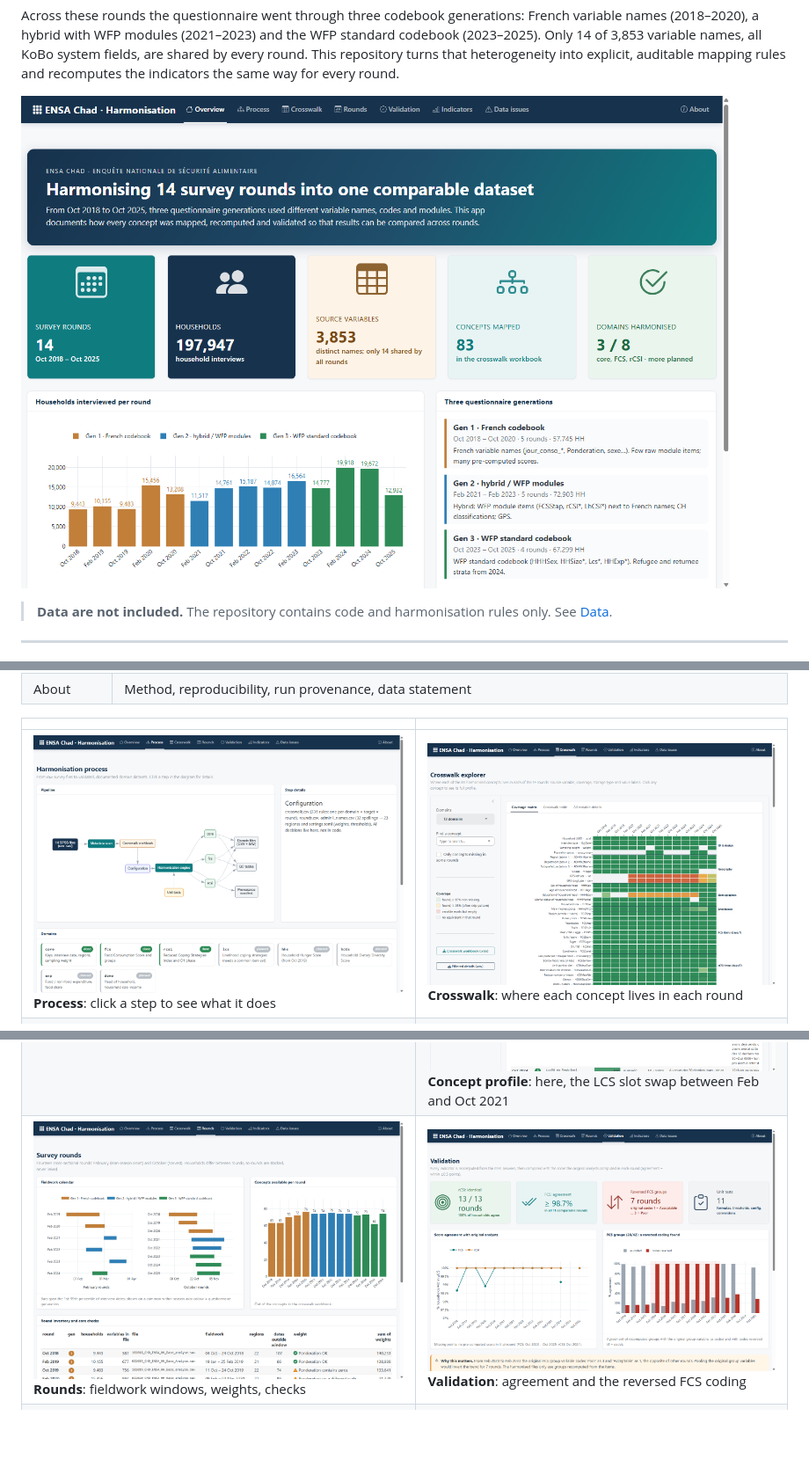
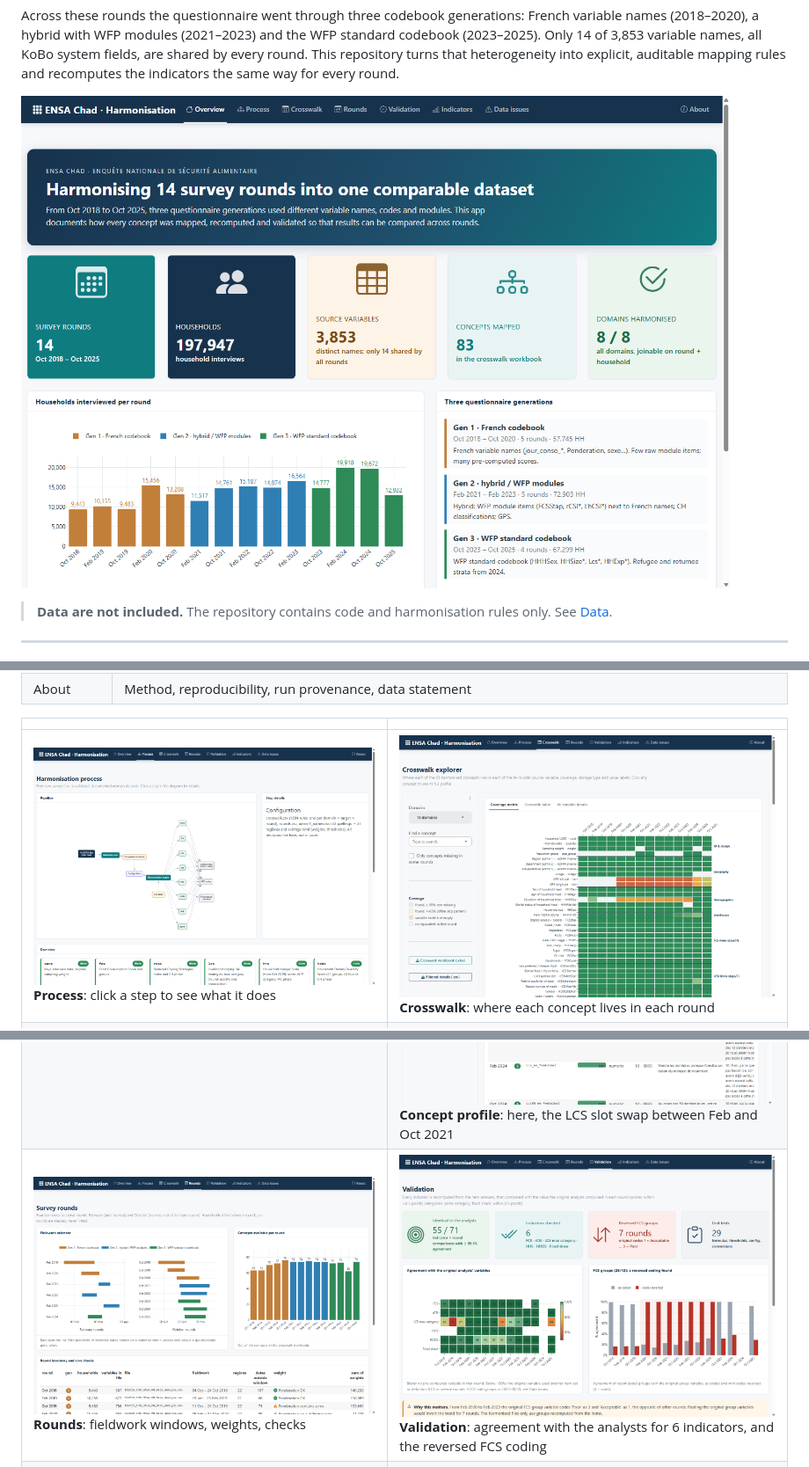
Before and after one commit to Abson-dev/ensa-chad-harmonization, a Markdown page: README.md, 3 parts joined by grey strips. Shown: that part at 88% size. Rendered like a GitHub page; pictures changed too: docs/screenshots/01-overview.png, docs/screenshots/02-process.png, docs/screenshots/06-rounds.png; blank space fills up the shorter version.

Commit message:
App: show all 8 domains and refresh README screenshots
- Process: pipeline diagram has one node per domain (8), with step details
- Validation: agreement heatmap for FCS, rCSI, LCS, HHS, HDDS and food share; QC table adds the other domains
- Overview: domains box no longer says 'more planned'; unit-test count 29
- Screenshots retaken (overview, process, rounds, validation)

```diff
--- a/README.md
+++ b/README.md
@@ -167,7 +167,7 @@ The report has one chapter per domain (sample, household profile, FCS, HDDS, rCS
 |---|---|
 | ![Pipeline diagram with step details](docs/screenshots/02-process.png) **Process**: click a step to see what it does | ![Coverage matrix of 83 concepts across 14 rounds](docs/screenshots/03-crosswalk-matrix.png) **Crosswalk**: where each concept lives in each round |
 | ![Crosswalk table laid out as in the Excel workbook](docs/screenshots/04-crosswalk-table.png) **Crosswalk table**: source variable per round, coloured by coverage | ![Concept profile showing the LCS slot swap](docs/screenshots/05-concept-profile.png) **Concept profile**: here, the LCS slot swap between Feb and Oct 2021 |
-| ![Fieldwork calendar and round inventory](docs/screenshots/06-rounds.png) **Rounds**: fieldwork windows, weights, checks | ![Validation against the original analysts' scores](docs/screenshots/07-validation.png) **Validation**: agreement and the reversed FCS coding |
+| ![Fieldwork calendar and round inventory](docs/screenshots/06-rounds.png) **Rounds**: fieldwork windows, weights, checks | ![Validation against the original analysts' variables](docs/screenshots/07-validation.png) **Validation**: agreement with the analysts for 6 indicators, and the reversed FCS coding |
 | ![Data issues ranked by impact](docs/screenshots/08-data-issues.png) **Data issues**: what was found and how it is handled | |
 
 The Indicators page is not shown here: its regional estimates are preliminary and are shared only with the data owners' agreement.
```
Also changed, not shown: 5 other files.
